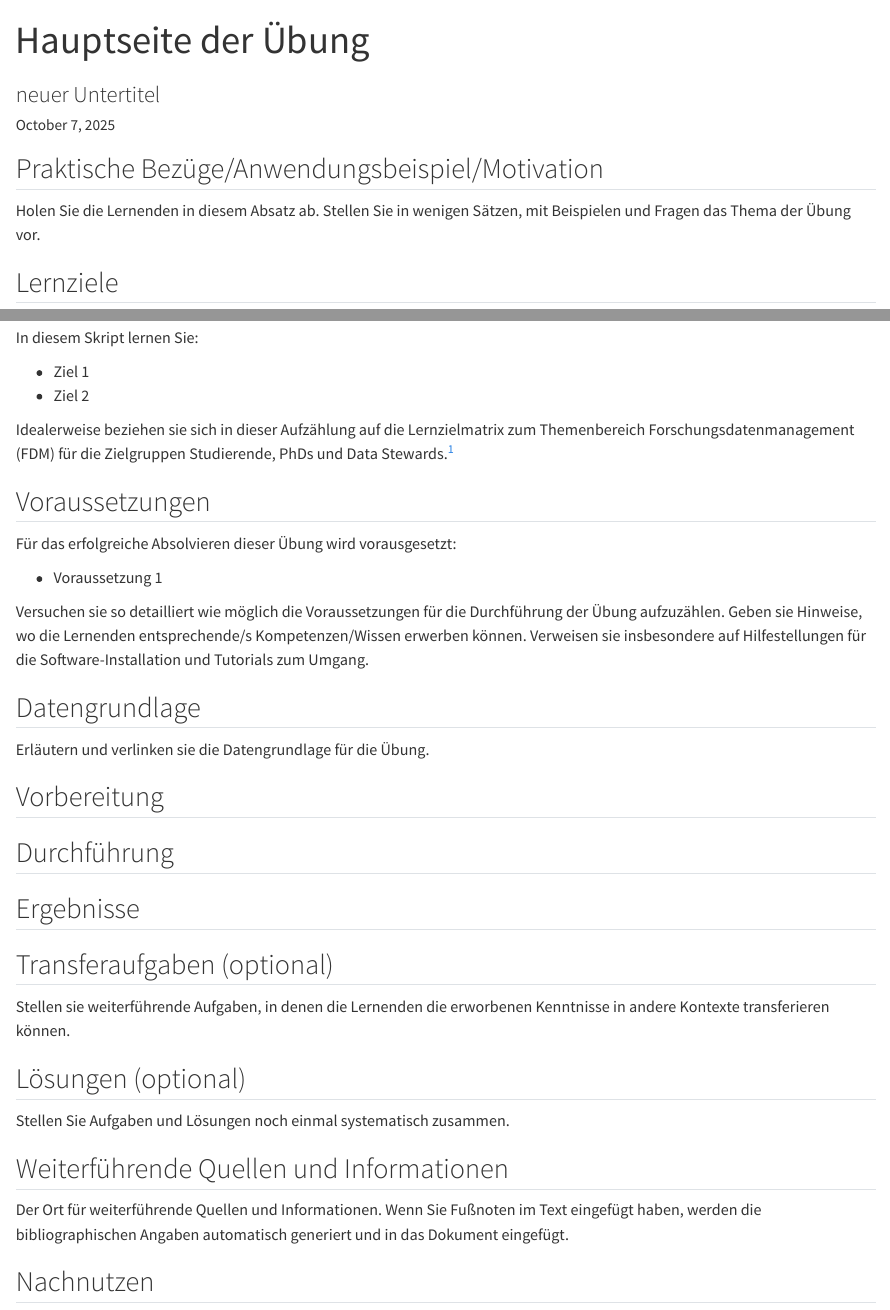
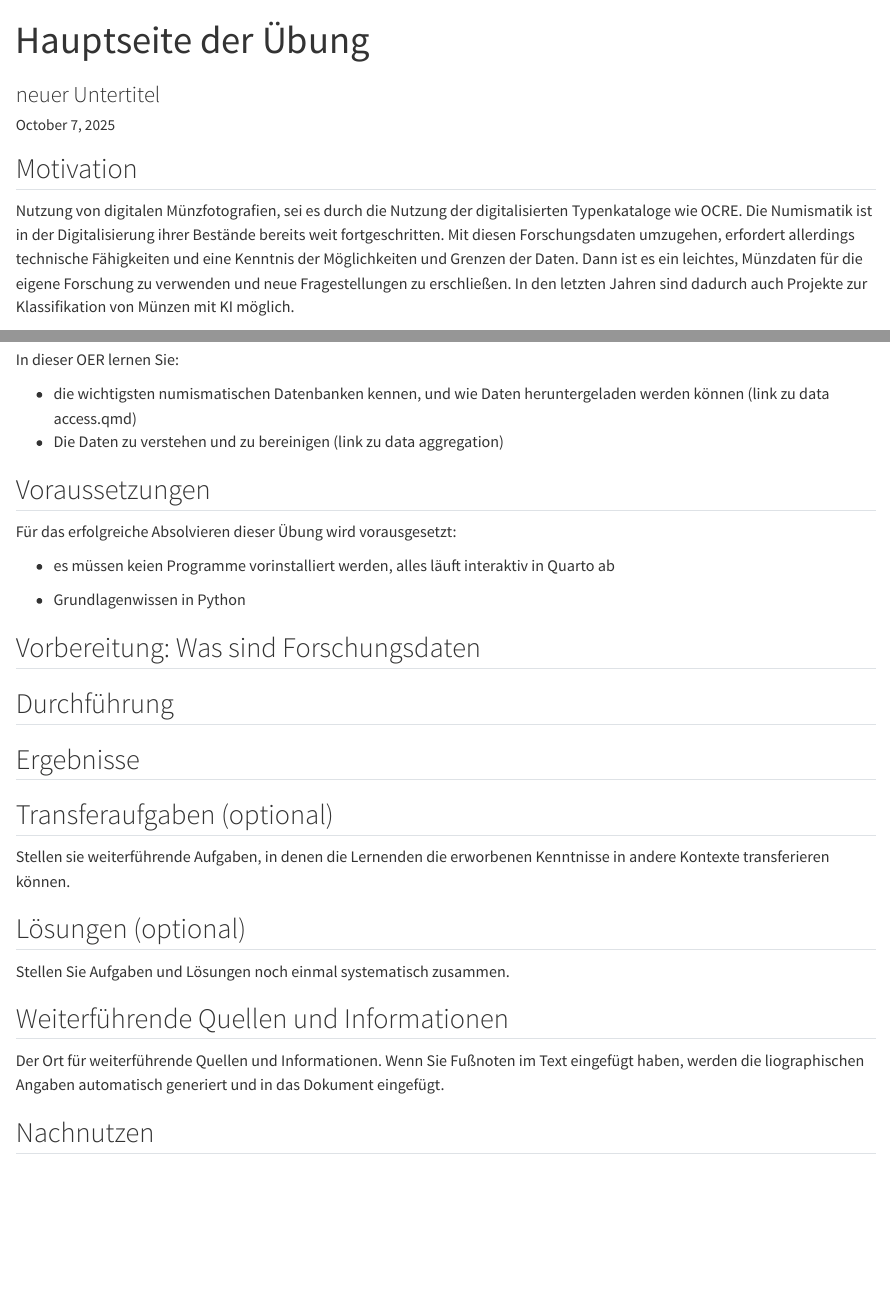
Before and after one commit to mat141cel/eLearning-Vagheiten-NFDI, a Quarto document (Ressource/content/index.qmd): the page in a window 1100 px wide, from its top, and a second part further down, joined at a grey line. Rendered offline with R 4.5, knitr and Pandoc in place of Quarto, with nearby package versions.

Commit message:
updated index

```diff
--- a/Ressource/_quarto.yaml
+++ b/Ressource/_quarto.yaml
@@ -1,6 +1,8 @@
 project:
   type: website
   output-dir: _site
+  resources:
+    - assets/
 
 metadata-files:
   - layout.yml
@@ -10,9 +12,9 @@ metadata-files:
 website:
   navbar:
     left:
-      - text: Home
+      - text: Hauptseite
         href: content/index.qmd
-      - text: Lesson 1
-        href: content/lesson1.qmd
-      - text: Lesson 2
-        href: content/lesson2.qmd
+      - text: "Lektion 1: Datenzugang"
+        href: content/data_access.qmd
+      - text: "Lektion 2: Datenverarbeitung"
+        href: content/data_aggregation.qmd
--- a/Ressource/content/index.qmd
+++ b/Ressource/content/index.qmd
@@ -17,6 +17,7 @@ metadata-files:
 #  exclude: [format, filters, brand, from, metadata-files, export-meta, export-meta-dir]
 ---
 
-## Praktische Bezüge/Anwendungsbeispiel/Motivation
+## Motivation
 
-Holen Sie die Lernenden in diesem Absatz ab. Stellen Sie in wenigen Sätzen, mit Beispielen und Fragen das Thema der Übung vor.
+Nutzung von digitalen Münzfotografien, sei es durch die Nutzung der digitalisierten Typenkataloge wie OCRE. Die Numismatik ist in der Digitalisierung ihrer Bestände bereits weit fortgeschritten.
+Mit diesen Forschungsdaten umzugehen, erfordert allerdings technische Fähigkeiten und eine Kenntnis der Möglichkeiten und Grenzen der Daten. Dann ist es ein leichtes, Münzdaten für die eigene Forschung zu verwenden und neue Fragestellungen zu erschließen. In den letzten Jahren sind dadurch auch Projekte zur Klassifikation von Münzen mit KI möglich.
@@ -23,26 +26,23 @@ Holen Sie die Lernenden in diesem Absatz ab. Stellen Sie in wenigen Sätzen, mit
 
 ## Lernziele
 
-In diesem Skript lernen Sie:
+In dieser OER lernen Sie:
 
-- Ziel 1
-- Ziel 2
+- die wichtigsten numismatischen Datenbanken kennen, und wie Daten heruntergeladen werden können (link zu data access.qmd)
+- Die Daten zu verstehen und zu bereinigen (link zu data aggregation)
 
-Idealerweise beziehen sie sich in dieser Aufzählung auf die Lernzielmatrix zum Themenbereich Forschungsdatenmanagement (FDM) für die Zielgruppen Studierende, PhDs und Data Stewards.^[Petersen, B., Engelhardt, C., Hörner, T., Jacob, J., Kvetnaya, T., Mühlichen, A., Schranzhofer, H., Schulz, S., Slowig, B., Trautwein-Bruns, U., Voigt, A., & Wiljes, C. (2023). Lernzielmatrix zum Themenbereich Forschungsdatenmanagement (FDM) für die Zielgruppen Studierende, PhDs und Data Stewards. Zenodo. [https://doi.org/10.5281/zenodo.8010617](https://doi.org/10.5281/zenodo.8010617)]
 
 ## Voraussetzungen
 
 Für das erfolgreiche Absolvieren dieser Übung wird vorausgesetzt:
 
-- Voraussetzung 1
+- es müssen keien Programme vorinstalliert werden, alles läuft interaktiv in Quarto ab
 
-Versuchen sie so detailliert wie möglich die Voraussetzungen für die Durchführung der Übung aufzuzählen. Geben sie Hinweise, wo die Lernenden entsprechende/s Kompetenzen/Wissen erwerben können. Verweisen sie insbesondere auf Hilfestellungen für die Software-Installation und Tutorials zum Umgang.
+- Grundlagenwissen in Python
 
-## Datengrundlage
 
-Erläutern und verlinken sie die Datengrundlage für die Übung.
 
-## Vorbereitung
+## Vorbereitung: Was sind Forschungsdaten
 
 ## Durchführung
 
@@ -58,7 +58,7 @@ Stellen Sie Aufgaben und Lösungen noch einmal systematisch zusammen.
 
 ## Weiterführende Quellen und Informationen
 
-Der Ort für weiterführende Quellen und Informationen. Wenn Sie Fußnoten im Text eingefügt haben, werden die bibliographischen Angaben automatisch generiert und in das Dokument eingefügt.
+Der Ort für weiterführende Quellen und Informationen. Wenn Sie Fußnoten im Text eingefügt haben, werden die     liographischen Angaben automatisch generiert und in das Dokument eingefügt.
 
 ## Nachnutzen {.appendix}
 
--- a/Ressource/oer_metadata.yml
+++ b/Ressource/oer_metadata.yml
@@ -9,15 +9,15 @@ funding: "gefördert durch die DFG (Projektnummer 501836407)"
 # Erschließung der Inhalte mit Quarto
 # Mit categories und keywords können die Inhalte von Quarto-Dokumenten auf zwei Ebenen erschlossen werden. Übersichtsseiten mit Suchfunktion lassen sich so automatisch mit Quarto erstellen. vgl. https://quarto.org/docs/websites/website-listings.html
 categories: # Kontrolliertes Vokabular. e.g. https://skohub.io/dini-ag-kim/hcrt/heads/master/w3id.org/kim/hcrt/index.html
-  - Kategorie 1
-  - Kategorie 2
+  - https://w3id.org/kim/hcrt/course
+  - https://w3id.org/kim/hcrt/data
 keywords: # Kontrolliertes Vokabular. e.g. TaDiRAH https://vocabs.dariah.eu/tadirah/de/
-  - Stichwort 1
-  - Stichwort 2
+  - Kurs
+  - Daten
 
 # Technische Metadaten
-site-url: https://example.com
-repo-url: https://gitlab.com
+site-url: https://mat141cel.github.io/eLearning-Vagheiten-NFDI/
+repo-url: https://github.com/mat141cel/eLearning-Vagheiten-NFDI
 
 # Rechtliche Metadaten
 copyright: "Angabe der Urheber:innen (kann von Autor:innen abweichen bzw. diese Angaben ergänzen)"
```
Also changed, not shown: Ressource/content/data_aggregation.qmd (renamed from Ressource/content/lesson2.qmd, +4 -24 lines), README.md, Ressource/assets/img/ai_visualization.png (added), Ressource/content/data_access.qmd (renamed from Ressource/content/lesson1.qmd), Ressource/content/index.qmd (2 more changed lines), 5 other files.
